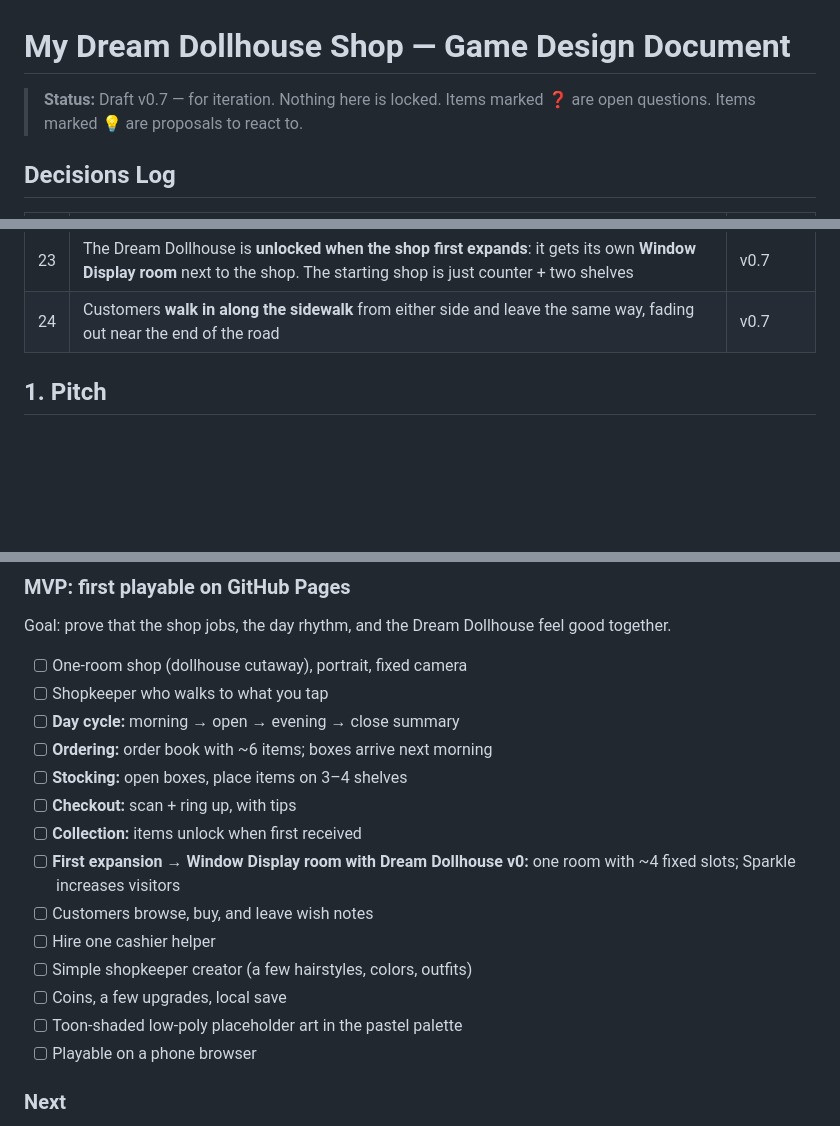
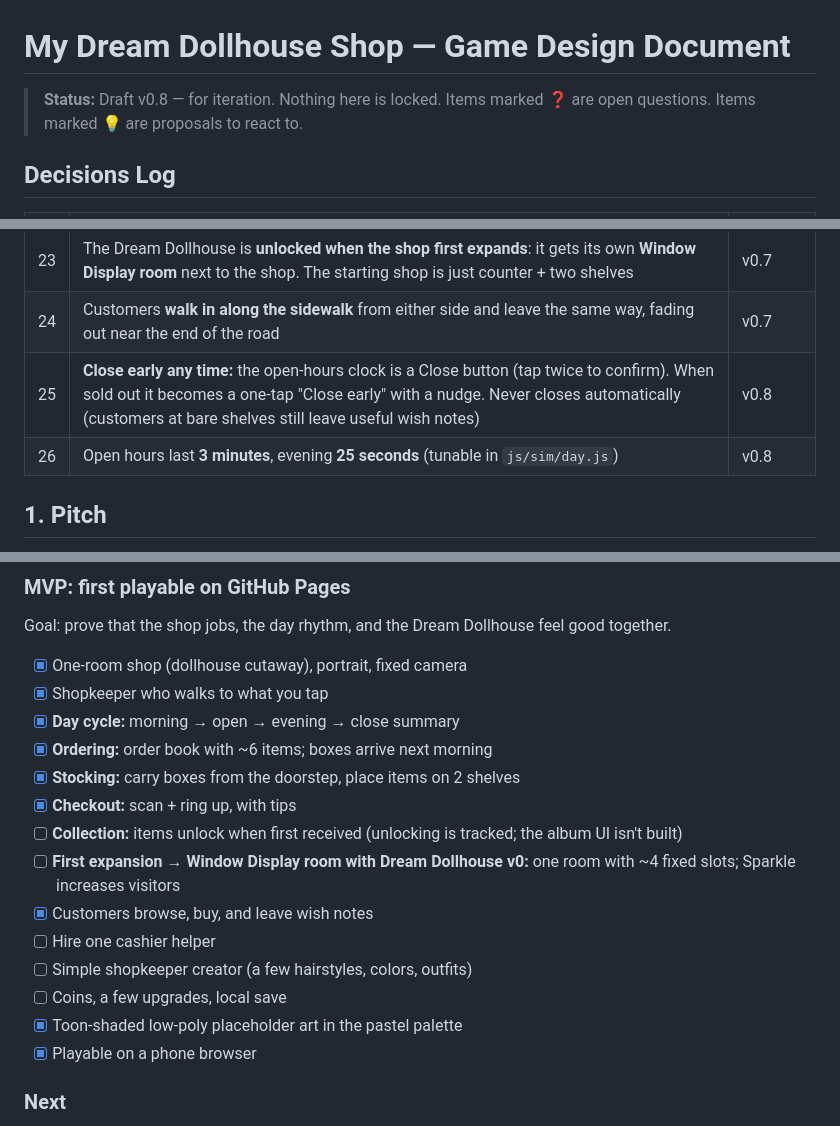
Before and after one commit to esalavat/shop-game, a Markdown page: docs/GDD.md, 3 parts joined by grey strips. Drawn GitHub-style; blank space fills up the shorter version.

Commit message:
Add CLAUDE.md with status and working rules; GDD v0.8 records close-early and economy note

```diff
--- a/docs/GDD.md
+++ b/docs/GDD.md
@@ -1,6 +1,6 @@
 # My Dream Dollhouse Shop — Game Design Document
 
-> **Status:** Draft v0.7 — for iteration. Nothing here is locked.
+> **Status:** Draft v0.8 — for iteration. Nothing here is locked.
 > Items marked **❓** are open questions. Items marked **💡** are proposals to react to.
 
 ## Decisions Log
@@ -31,6 +31,8 @@
 | 22 | Evening is **purple twilight**, not orange/golden | v0.6 |
 | 23 | The Dream Dollhouse is **unlocked when the shop first expands**: it gets its own **Window Display room** next to the shop. The starting shop is just counter + two shelves | v0.7 |
 | 24 | Customers **walk in along the sidewalk** from either side and leave the same way, fading out near the end of the road | v0.7 |
+| 25 | **Close early any time:** the open-hours clock is a Close button (tap twice to confirm). When sold out it becomes a one-tap "Close early" with a nudge. Never closes automatically (customers at bare shelves still leave useful wish notes) | v0.8 |
+| 26 | Open hours last **3 minutes**, evening **25 seconds** (tunable in `js/sim/day.js`) | v0.8 |
 
 ## 1. Pitch
 
@@ -291,20 +294,20 @@ Never: ads, loot boxes, energy timers, or pay-to-skip.
 ### MVP: first playable on GitHub Pages
 Goal: prove that the shop jobs, the day rhythm, and the Dream Dollhouse feel good together.
 
-- [ ] One-room shop (dollhouse cutaway), portrait, fixed camera
-- [ ] Shopkeeper who walks to what you tap
-- [ ] **Day cycle:** morning → open → evening → close summary
-- [ ] **Ordering:** order book with ~6 items; boxes arrive next morning
-- [ ] **Stocking:** open boxes, place items on 3–4 shelves
-- [ ] **Checkout:** scan + ring up, with tips
-- [ ] **Collection:** items unlock when first received
+- [x] One-room shop (dollhouse cutaway), portrait, fixed camera
+- [x] Shopkeeper who walks to what you tap
+- [x] **Day cycle:** morning → open → evening → close summary
+- [x] **Ordering:** order book with ~6 items; boxes arrive next morning
+- [x] **Stocking:** carry boxes from the doorstep, place items on 2 shelves
+- [x] **Checkout:** scan + ring up, with tips
+- [ ] **Collection:** items unlock when first received (unlocking is tracked; the album UI isn't built)
 - [ ] **First expansion → Window Display room with Dream Dollhouse v0:** one room with ~4 fixed slots; Sparkle increases visitors
-- [ ] Customers browse, buy, and leave wish notes
+- [x] Customers browse, buy, and leave wish notes
 - [ ] Hire one cashier helper
 - [ ] Simple shopkeeper creator (a few hairstyles, colors, outfits)
 - [ ] Coins, a few upgrades, local save
-- [ ] Toon-shaded low-poly placeholder art in the pastel palette
-- [ ] Playable on a phone browser
+- [x] Toon-shaded low-poly placeholder art in the pastel palette
+- [x] Playable on a phone browser
 
 ### Next
 - Building grid expansion (X and Y), room types, pan/zoom
```
Also changed, not shown: other parts of docs/GDD.md (+2 -0 lines), CLAUDE.md (added, +49 -0 lines).
